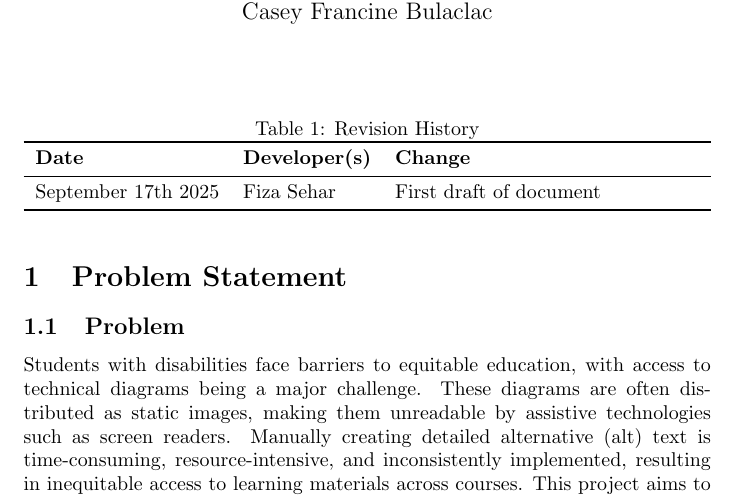
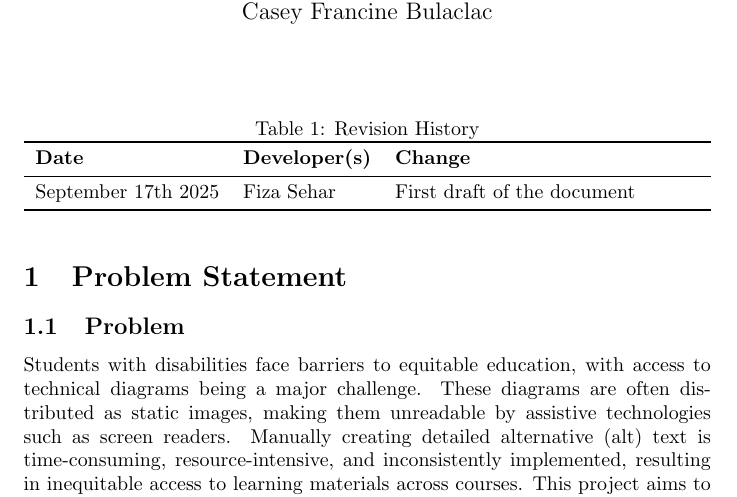
Before and after one commit to 4G06-CAPSTONE-2025/Reading4All, a LaTeX document (docs/ProblemStatementAndGoals/ProblemStatement.tex): part of page 1 of 4, cut so that both start at the same text. Compiled offline with pdfLaTeX.

Commit message:
small change to recompile pdf

```diff
--- a/docs/ProblemStatementAndGoals/ProblemStatement.tex
+++ b/docs/ProblemStatementAndGoals/ProblemStatement.tex
@@ -22,7 +22,7 @@
 \toprule
 \textbf{Date} & \textbf{Developer(s)} & \textbf{Change}\\
 \midrule
-September 17th 2025 & Fiza Sehar & First draft of document\\
+September 17th 2025 & Fiza Sehar & First draft of the document\\
 \bottomrule
 \end{tabularx}
 \end{table}
```
